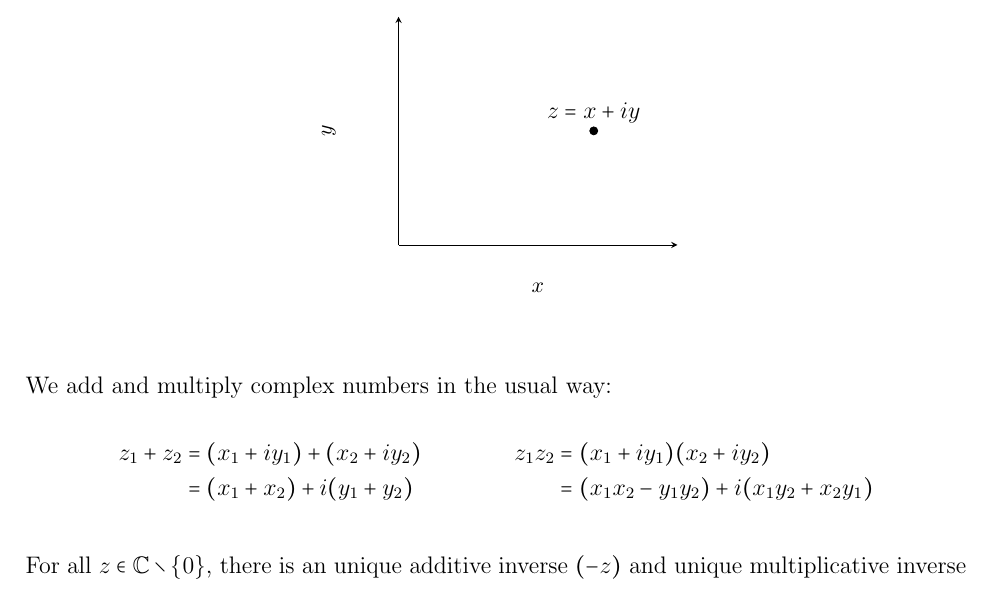
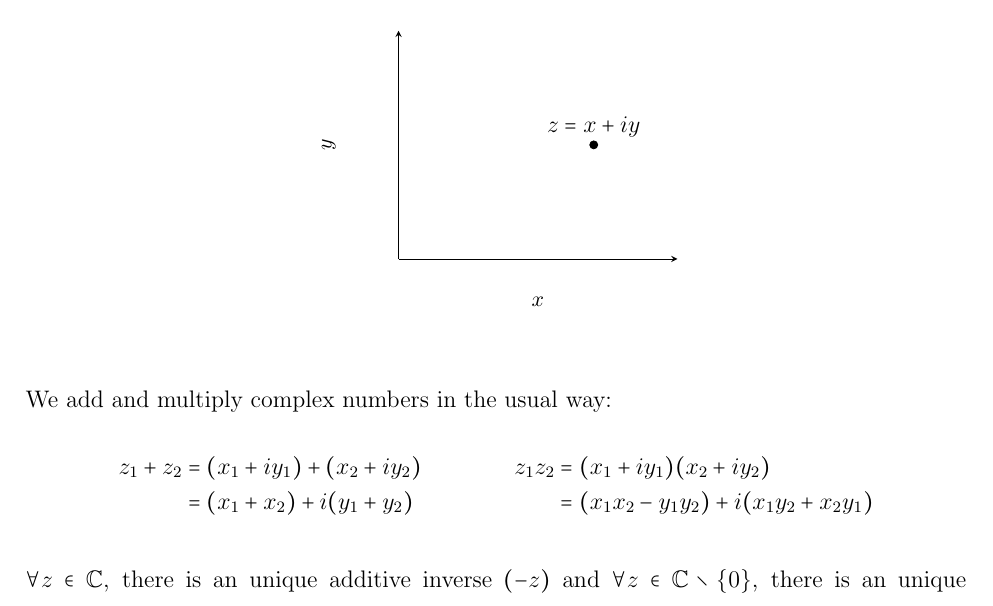
Before and after one commit to Kevinhykuo/LaTex, a LaTeX thesis (Math Notes/Math Notes.tex): part of page 41 of 99, cut so that both start at the same text. Compiled offline with pdfLaTeX.

Commit message:
Corrections

```diff
--- a/Math Notes/Math Notes.tex
+++ b/Math Notes/Math Notes.tex
@@ -410,7 +410,7 @@
 			&= (x_1 + x_2) + i(y_1 + y_2) & &=(x_1 x_2 - y_1 y_2) + i(x_1 y_2 + x_2 y_1)
 	\end{align*}
 
-	For all $z \in \mathbb{C}\setminus\{0\}$, there is an unique additive inverse $(-z)$ and unique multiplicative inverse $(z^{-1})$ such that
+	$\forall z \in \mathbb{C}$, there is an unique additive inverse $(-z)$ and $\forall z \in \mathbb{C}\setminus\{0\}$, there is an unique multiplicative inverse $(z^{-1})$ such that
 	\begin{align*}
 		&z + (-z) = 0  & &zz^{-1} = 1 \\
 		&\implies -z = -x - iy & &\implies (x_1 x_2 - y_1 y_2) = 1 \land (x_1 y_2 + x_2 y_1) = 0 \\
```
Also changed, not shown: Math Notes/Math Notes.pdf, Math Notes/Math Notes.tex (1 more changed lines), 2 other files.
